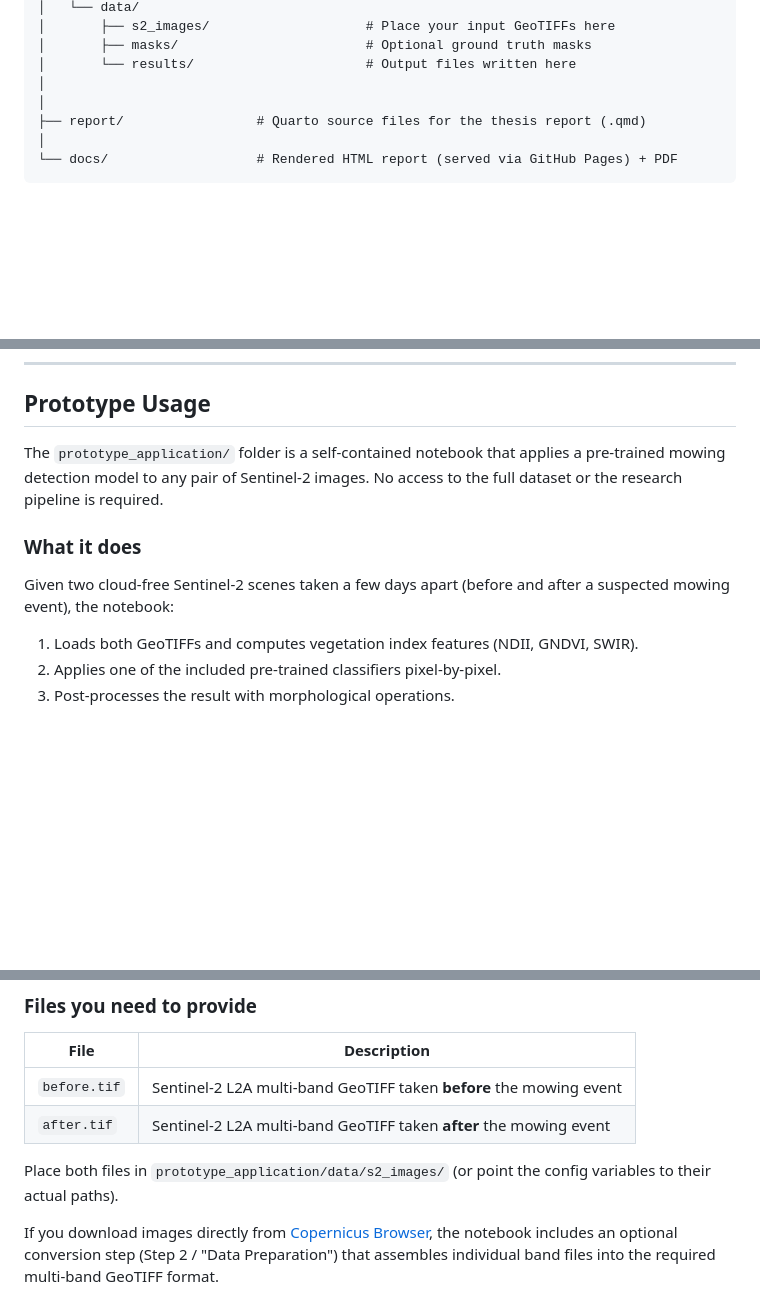
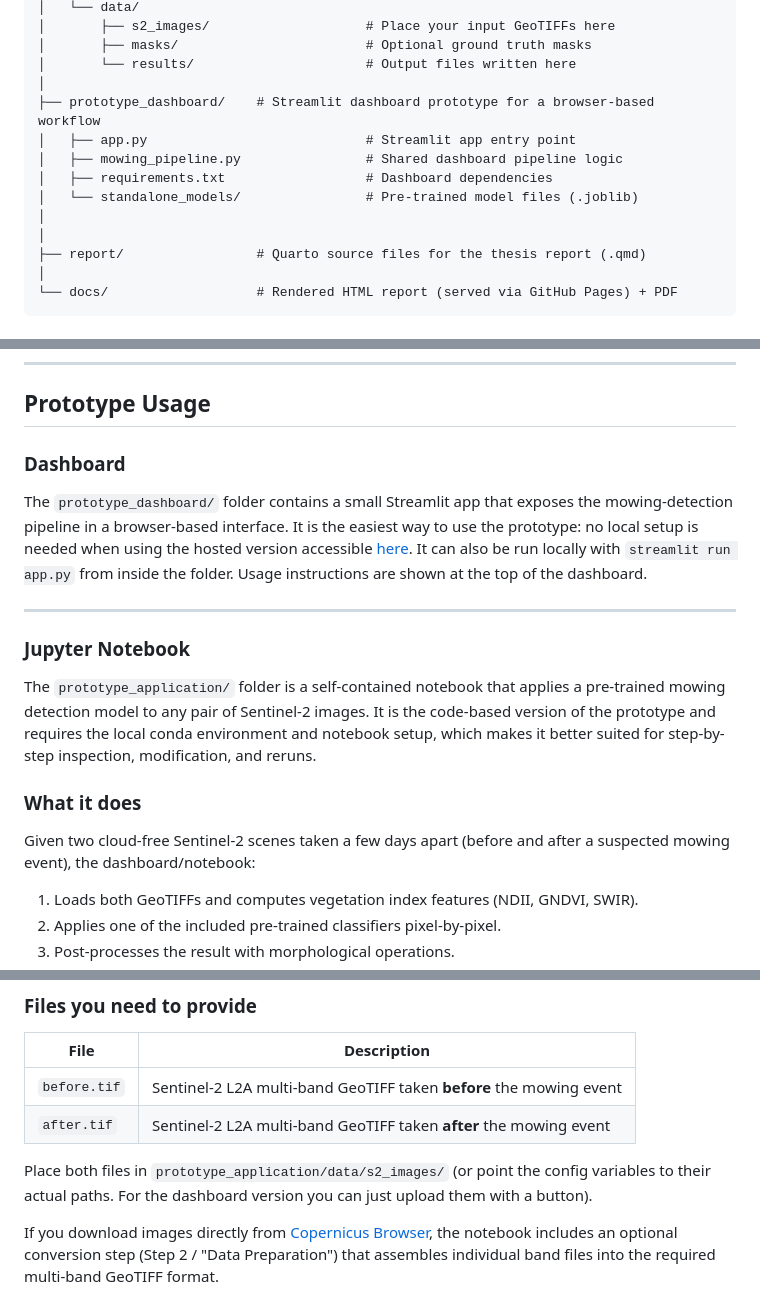
Before and after one commit to klaveflo/satellite-mowing-detection, a Markdown page: README.md, 3 parts joined by grey strips. Drawn GitHub-style; blank space fills up the shorter version.

Commit message:
Update README.md
upated for dashboard

```diff
--- a/README.md
+++ b/README.md
@@ -41,6 +41,12 @@ satellite-mowing-detection/
 │       ├── masks/                        # Optional ground truth masks
 │       └── results/                      # Output files written here
 │
+├── prototype_dashboard/    # Streamlit dashboard prototype for a browser-based workflow
+│   ├── app.py                            # Streamlit app entry point
+│   ├── mowing_pipeline.py                # Shared dashboard pipeline logic
+│   ├── requirements.txt                  # Dashboard dependencies
+│   └── standalone_models/                # Pre-trained model files (.joblib)
+│
 │
 ├── report/                 # Quarto source files for the thesis report (.qmd)
 │
@@ -65,11 +71,19 @@ conda activate satellite-mowing-detection
 
 ## Prototype Usage
 
-The `prototype_application/` folder is a self-contained notebook that applies a pre-trained mowing detection model to any pair of Sentinel-2 images. No access to the full dataset or the research pipeline is required.
+### Dashboard
+
+The `prototype_dashboard/` folder contains a small Streamlit app that exposes the mowing-detection pipeline in a browser-based interface. It is the easiest way to use the prototype: no local setup is needed when using the hosted version accessible [here](https://satellite-mowing-detection.streamlit.app/). It can also be run locally with `streamlit run app.py` from inside the folder. Usage instructions are shown at the top of the dashboard.
+
+---
+
+### Jupyter Notebook
+
+The `prototype_application/` folder is a self-contained notebook that applies a pre-trained mowing detection model to any pair of Sentinel-2 images. It is the code-based version of the prototype and requires the local conda environment and notebook setup, which makes it better suited for step-by-step inspection, modification, and reruns.
 
 ### What it does
 
-Given two cloud-free Sentinel-2 scenes taken a few days apart (before and after a suspected mowing event), the notebook:
+Given two cloud-free Sentinel-2 scenes taken a few days apart (before and after a suspected mowing event), the dashboard/notebook:
 
 1. Loads both GeoTIFFs and computes vegetation index features (NDII, GNDVI, SWIR).
 2. Applies one of the included pre-trained classifiers pixel-by-pixel.
@@ -84,7 +98,7 @@ Given two cloud-free Sentinel-2 scenes taken a few days apart (before and after
 | `before.tif` | Sentinel-2 L2A multi-band GeoTIFF taken **before** the mowing event |
 | `after.tif` | Sentinel-2 L2A multi-band GeoTIFF taken **after** the mowing event |
 
-Place both files in `prototype_application/data/s2_images/` (or point the config variables to their actual paths).
+Place both files in `prototype_application/data/s2_images/` (or point the config variables to their actual paths. For the dashboard version you can just upload them with a button).
 
 If you download images directly from [Copernicus Browser](https://browser.dataspace.copernicus.eu), the notebook includes an optional conversion step (Step 2 / "Data Preparation") that assembles individual band files into the required multi-band GeoTIFF format.
 
```
